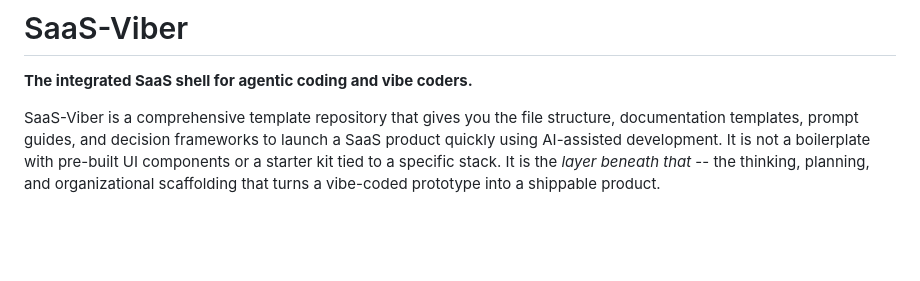
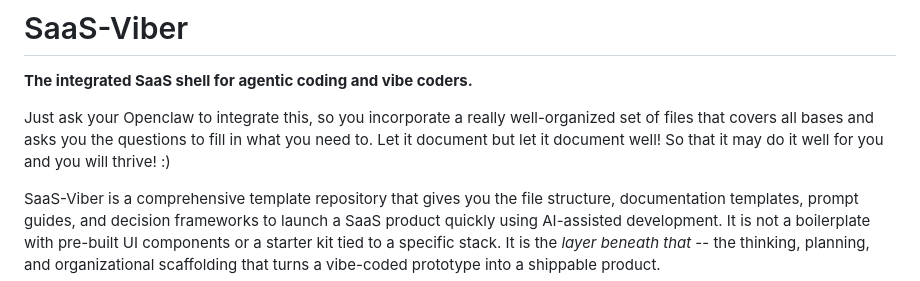
Before and after one commit to TaylorONeal/SaaS-Viber, a Markdown page: README.md, the part around the change. GitHub-like rendering; blank space fills up the shorter version.

```diff
--- a/README.md
+++ b/README.md
@@ -1,6 +1,8 @@
 # SaaS-Viber
 
 **The integrated SaaS shell for agentic coding and vibe coders.**
+
+Just ask your Openclaw to integrate this, so you incorporate a really well-organized set of files that covers all bases and asks you the questions to fill in what you need to.  Let it document but let it document well! So that it may do it well for you and you will thrive! :)
 
 SaaS-Viber is a comprehensive template repository that gives you the file structure, documentation templates, prompt guides, and decision frameworks to launch a SaaS product quickly using AI-assisted development. It is not a boilerplate with pre-built UI components or a starter kit tied to a specific stack. It is the *layer beneath that* -- the thinking, planning, and organizational scaffolding that turns a vibe-coded prototype into a shippable product.
 
```
